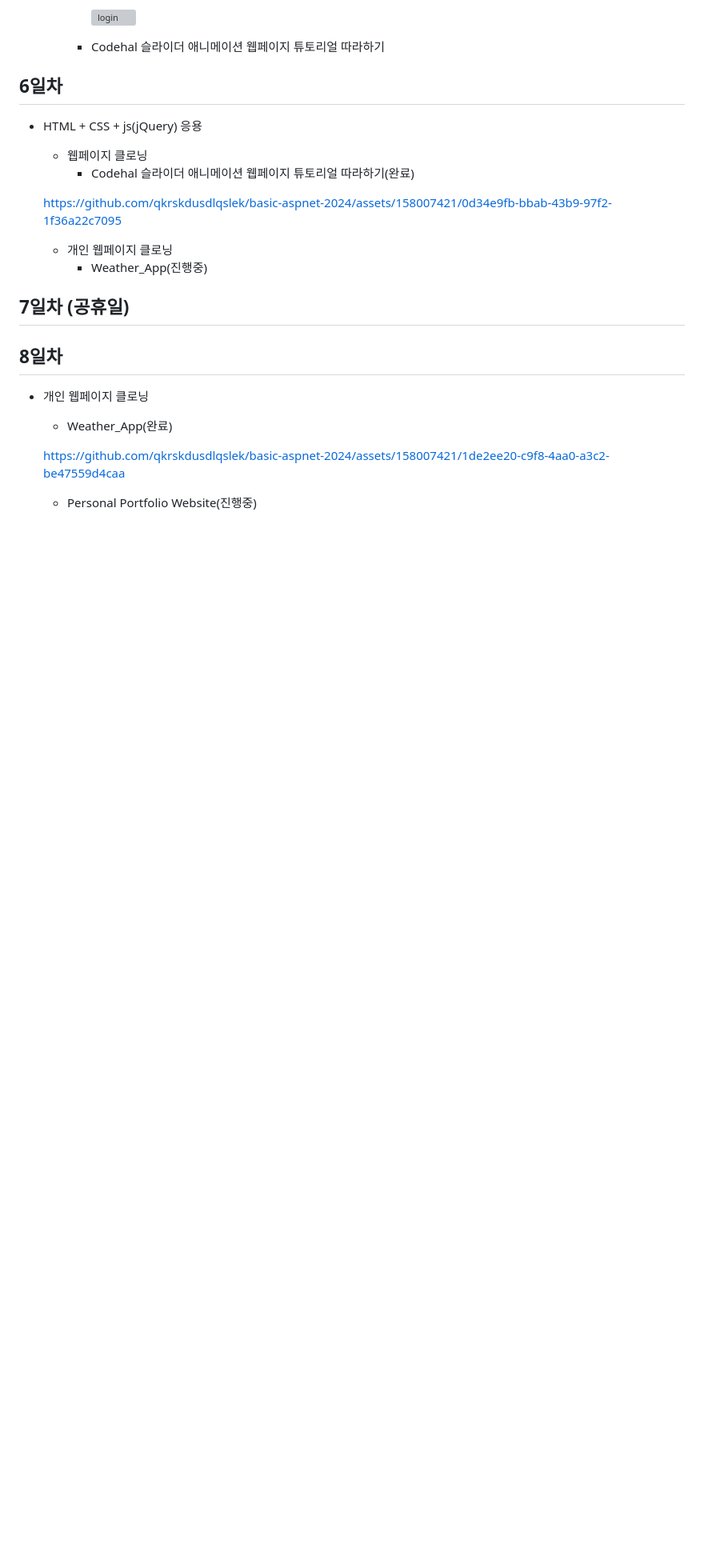
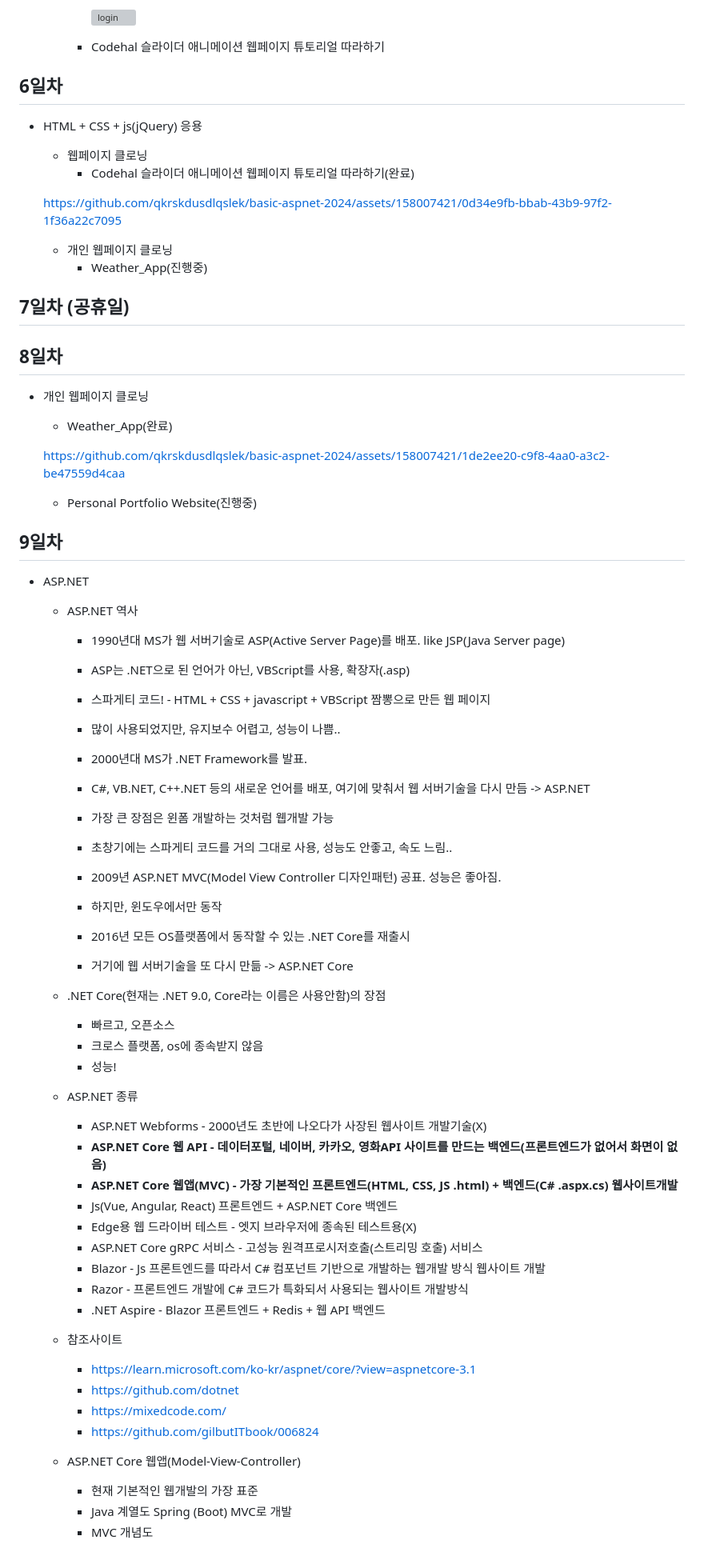
Before and after one commit to qkrskdusdlqslek/basic-aspnet-2024, a Markdown page: README.md, the part around the change. Shown: that part at 80% size. GitHub-like rendering; blank space fills up the shorter version; grey boxes are pictures that could not be loaded.

Commit message:
중간 정리

```diff
--- a/README.md
+++ b/README.md
@@ -215,3 +215,47 @@ IoT 개발자과정 ASP.NET 리포지토리
     https://github.com/qkrskdusdlqslek/basic-aspnet-2024/assets/158007421/1de2ee20-c9f8-4aa0-a3c2-be47559d4caa
 
     - Personal Portfolio Website(진행중)
+
+## 9일차
+- ASP.NET
+    - ASP.NET 역사
+        - 1990년대 MS가 웹 서버기술로 ASP(Active Server Page)를 배포. like JSP(Java Server page)
+        - ASP는 .NET으로 된 언어가 아닌, VBScript를 사용, 확장자(.asp)
+        - 스파게티 코드! - HTML + CSS + javascript + VBScript 짬뽕으로 만든 웹 페이지
+        - 많이 사용되었지만, 유지보수 어렵고, 성능이 나쁨..
+
+        - 2000년대 MS가 .NET Framework를 발표.
+        - C#, VB.NET, C++.NET 등의 새로운 언어를 배포, 여기에 맞춰서 웹 서버기술을 다시 만듬 -> ASP.NET
+        - 가장 큰 장점은 윈폼 개발하는 것처럼 웹개발 가능
+        - 초창기에는 스파게티 코드를 거의 그대로 사용, 성능도 안좋고, 속도 느림..
+        - 2009년 ASP.NET MVC(Model View Controller 디자인패턴) 공표. 성능은 좋아짐.
+        - 하지만, 윈도우에서만 동작
+        - 2016년 모든 OS플랫폼에서 동작할 수 있는 .NET Core를 재출시
+        - 거기에 웹 서버기술을 또 다시 만듦 -> ASP.NET Core
+
+    - .NET Core(현재는 .NET 9.0, Core라는 이름은 사용안함)의 장점
+        - 빠르고, 오픈소스
+        - 크로스 플랫폼, os에 종속받지 않음
+        - 성능!
+
+    - ASP.NET 종류
+        - ASP.NET Webforms - 2000년도 초반에 나오다가 사장된 웹사이트 개발기술(X)
+        - **ASP.NET Core 웹 API - 데이터포털, 네이버, 카카오, 영화API 사이트를 만드는 백엔드(프론트엔드가 없어서 화면이 없음)**
+        - **ASP.NET Core 웹앱(MVC) - 가장 기본적인 프론트엔드(HTML, CSS, JS .html) + 백엔드(C# .aspx.cs) 웹사이트개발**
+        - Js(Vue, Angular, React) 프론트엔드 + ASP.NET Core 백엔드
+        - Edge용 웹 드라이버 테스트 - 엣지 브라우저에 종속된 테스트용(X)
+        - ASP.NET Core gRPC 서비스 - 고성능 원격프로시저호출(스트리밍 호출) 서비스
+        - Blazor - Js 프론트엔드를 따라서 C# 컴포넌트 기반으로 개발하는 웹개발 방식 웹사이트 개발
+        - Razor - 프론트엔드 개발에 C# 코드가 특화되서 사용되는 웹사이트 개발방식
+        - .NET Aspire - Blazor 프론트엔드 + Redis + 웹 API 백엔드
+
+    - 참조사이트
+        - https://learn.microsoft.com/ko-kr/aspnet/core/?view=aspnetcore-3.1
+        - https://github.com/dotnet
+        - https://mixedcode.com/
+        - https://github.com/gilbutITbook/006824
+
+    - ASP.NET Core 웹앱(Model-View-Controller)
+        - 현재 기본적인 웹개발의 가장 표준
+        - Java 계열도 Spring (Boot) MVC로 개발
+        - MVC 개념도
```
Also changed, not shown: day09/images/an0002.png (added), 1 other file.
